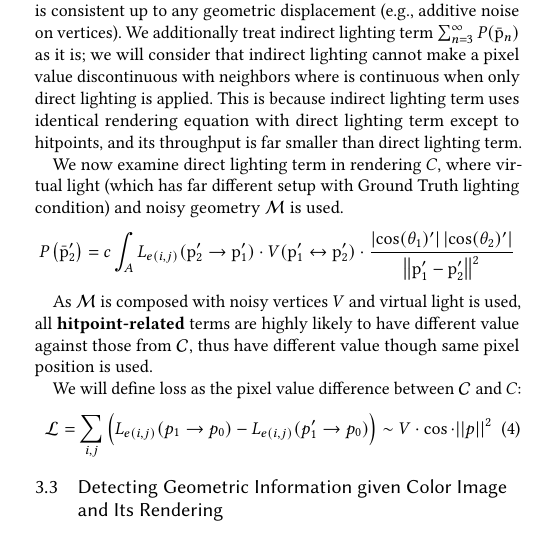
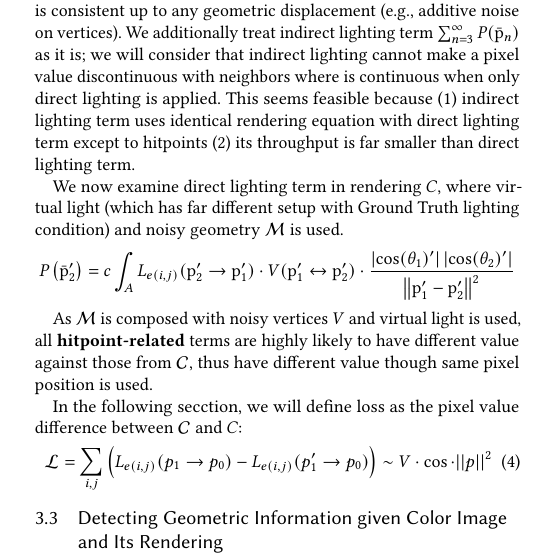
Before and after one commit to piljoong-jeong/tex_mc-correction-dr, a LaTeX paper (mc_correction_dr.tex, which reads sections/3_methods.tex): part of one column of page 3 of 7, cut so that both start at the same text. Compiled offline with pdfLaTeX.

Commit message:
refine: reason for skipping indirect term

```diff
--- a/sections/3_methods.tex
+++ b/sections/3_methods.tex
@@ -69,7 +69,7 @@ Since we assumed Lambertian surface and emitted radiance term is up to geometry,
 
 We do not consider emitted radiance i.e., albedo term $\mathit{P}\left(\bar{\mathrm{p}}_1\right)$ since this represents pure physical quantity of a geometry have, thus itself is consistent up to any geometric displacement (e.g., additive noise on vertices).
 We additionally treat indirect lighting term $\sum_{n=3}^\infty \mathit{P}(\bar{\mathrm{p}}_n)$ as it is; we will consider that indirect lighting cannot make a pixel value discontinuous with neighbors where is continuous when only direct lighting is applied.
-This is because indirect lighting term uses identical rendering equation with direct lighting term except to hitpoints, and its throughput is far smaller than direct lighting term.
+This seems feasible because (1) indirect lighting term uses identical rendering equation with direct lighting term except to hitpoints (2) its throughput is far smaller than direct lighting term.
 
 We now examine direct lighting term in rendering $C$, where virtual light (which has far different setup with Ground Truth lighting condition) and noisy geometry $\mathcal{M}$ is used.
 
@@ -87,7 +87,7 @@ We now examine direct lighting term in rendering $C$, where virtual light (which
 
 As $\mathcal{M}$ is composed with noisy vertices $V$ and virtual light is used, all \textbf{hitpoint-related} terms are highly likely to have different value against those from $\mathcal{C}$, thus have different value though same pixel position is used.
 
-We will define loss as the pixel value difference between $\mathcal{C}$ and $C$:
+In the following secction, we will define loss as the pixel value difference between $\mathcal{C}$ and $C$:
 
 % \begin{fleqn}[\parindent]
 % \begin{equation}
```
